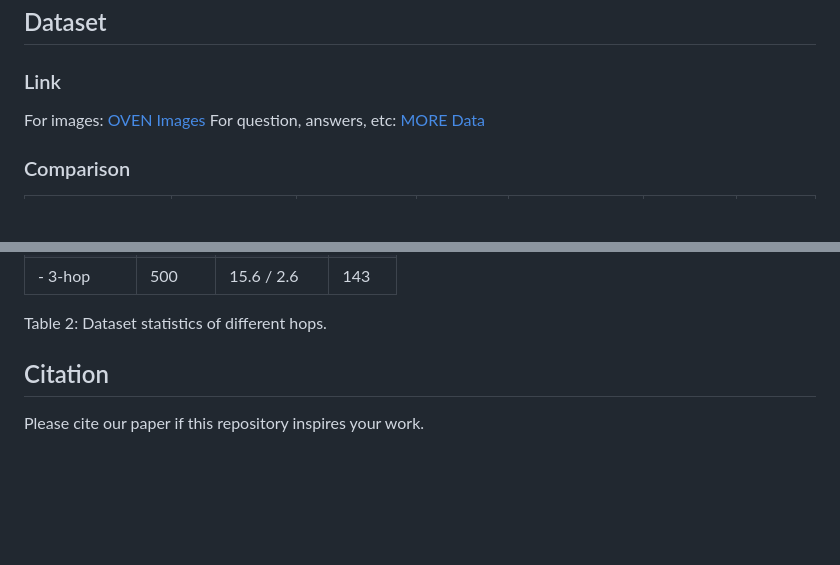
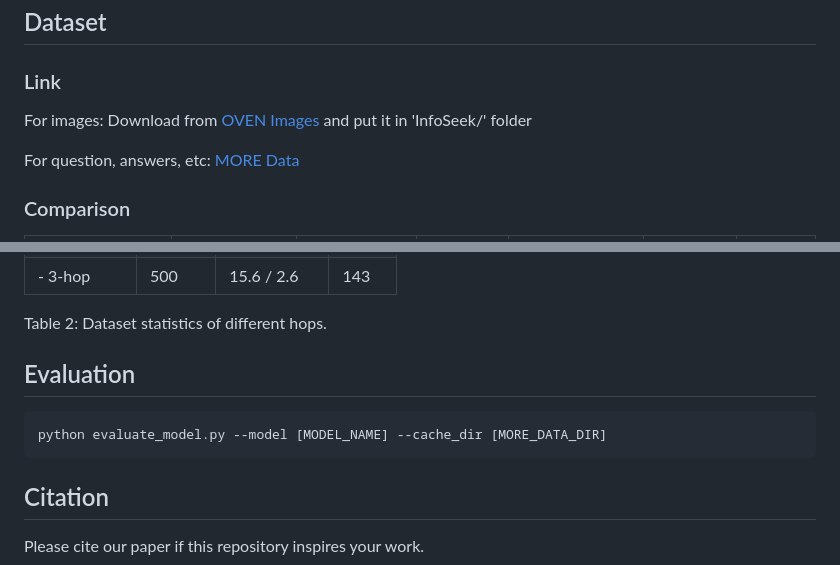
Before and after one commit to OpenCausaLab/MORE, a Markdown page: README.md, 2 parts joined by grey strips. Rendered like a GitHub page; blank space fills up the shorter version.

````diff
--- a/README.md
+++ b/README.md
@@ -7,7 +7,8 @@ This is the official project website for the paper [Quantifying and Mitigating U
 
 ## Dataset
 ### Link
-For images: [OVEN Images](https://huggingface.co/datasets/ychenNLP/oven)
+For images: Download from [OVEN Images](https://huggingface.co/datasets/ychenNLP/oven) and put it in 'InfoSeek/' folder
+
 For question, answers, etc: [MORE Data](https://github.com/OpenCausaLab/MORE/tree/main/dataset)
 
 ### Comparison
@@ -94,6 +95,10 @@ Table 1: Comparison of MORE with other VQA datasets, highlighting its incorporat
 
 Table 2: Dataset statistics of different hops.
 
+## Evaluation
+```
+python evaluate_model.py --model [MODEL_NAME] --cache_dir [MORE_DATA_DIR]
+```
 
 
 ## Citation
````
